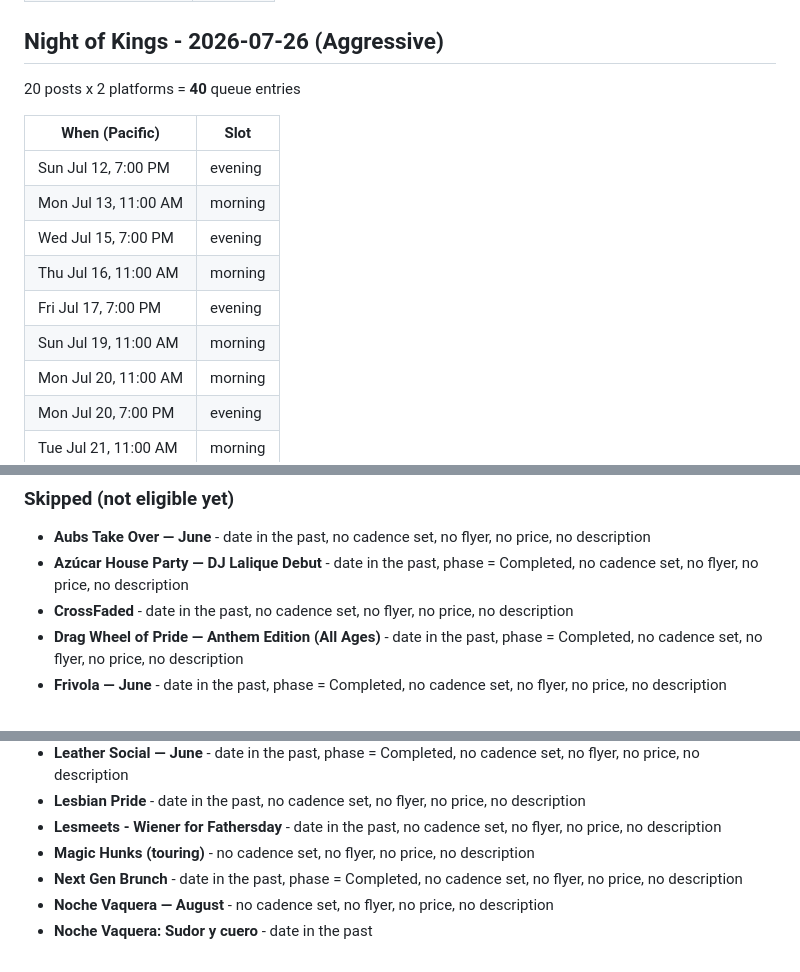
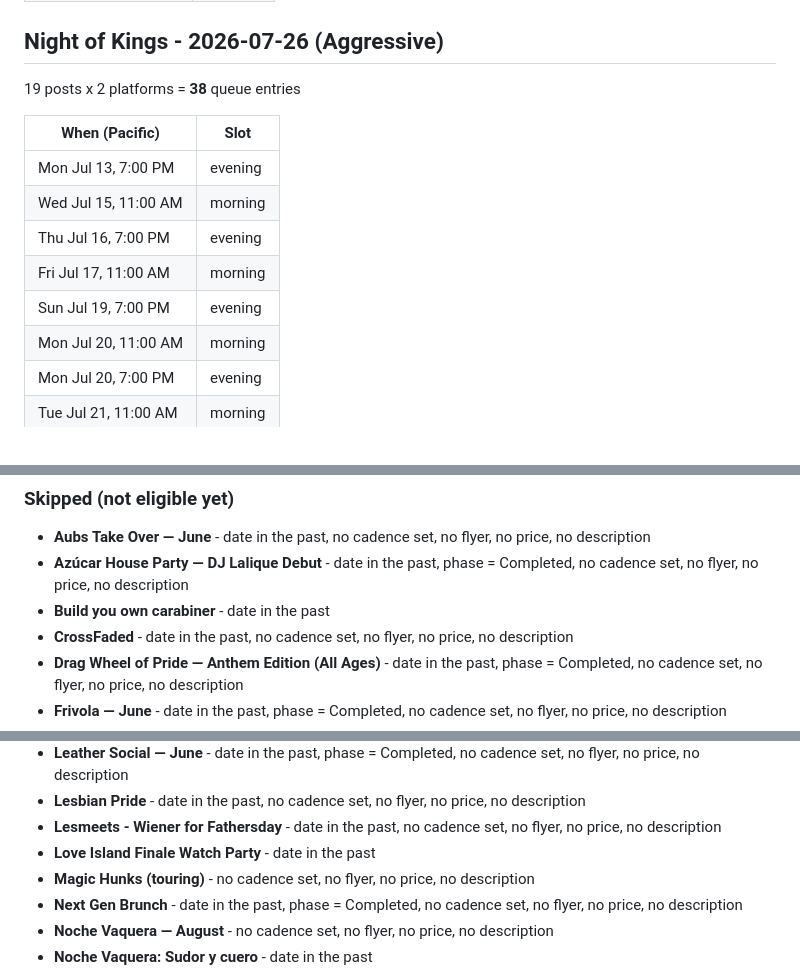
Before and after one commit to soynopalero/Azucar-Social-Pipeline, a Markdown page: docs/cadence_preview.md, 3 parts joined by grey strips. Rendered like a GitHub page.

```diff
--- a/docs/cadence_preview.md
+++ b/docs/cadence_preview.md
@@ -112,16 +92,15 @@ Eligible events: **14** - Skipped: **30**
 | Sat Jul 25, 11:00 AM | morning |
 
 ## Night of Kings - 2026-07-26  (Aggressive)
-20 posts x 2 platforms = **40** queue entries
+19 posts x 2 platforms = **38** queue entries
 
 | When (Pacific) | Slot |
 |---|---|
-| Sun Jul 12, 7:00 PM | evening |
-| Mon Jul 13, 11:00 AM | morning |
-| Wed Jul 15, 7:00 PM | evening |
-| Thu Jul 16, 11:00 AM | morning |
-| Fri Jul 17, 7:00 PM | evening |
-| Sun Jul 19, 11:00 AM | morning |
+| Mon Jul 13, 7:00 PM | evening |
+| Wed Jul 15, 11:00 AM | morning |
+| Thu Jul 16, 7:00 PM | evening |
+| Fri Jul 17, 11:00 AM | morning |
+| Sun Jul 19, 7:00 PM | evening |
 | Mon Jul 20, 11:00 AM | morning |
 | Mon Jul 20, 7:00 PM | evening |
 | Tue Jul 21, 11:00 AM | morning |
@@ -257,6 +236,7 @@ Eligible events: **14** - Skipped: **30**
 
 - **Aubs Take Over — June** - date in the past, no cadence set, no flyer, no price, no description
 - **Azúcar House Party — DJ Lalique Debut** - date in the past, phase = Completed, no cadence set, no flyer, no price, no description
+- **Build you own carabiner** - date in the past
 - **CrossFaded** - date in the past, no cadence set, no flyer, no price, no description
 - **Drag Wheel of Pride — Anthem Edition (All Ages)** - date in the past, phase = Completed, no cadence set, no flyer, no price, no description
 - **Frivola — June** - date in the past, phase = Completed, no cadence set, no flyer, no price, no description
@@ -268,6 +248,7 @@ Eligible events: **14** - Skipped: **30**
 - **Leather Social — June** - date in the past, phase = Completed, no cadence set, no flyer, no price, no description
 - **Lesbian Pride** - date in the past, no cadence set, no flyer, no price, no description
 - **Lesmeets - Wiener for Fathersday** - date in the past, no cadence set, no flyer, no price, no description
+- **Love Island Finale Watch Party** - date in the past
 - **Magic Hunks (touring)** - no cadence set, no flyer, no price, no description
 - **Next Gen Brunch** - date in the past, phase = Completed, no cadence set, no flyer, no price, no description
 - **Noche Vaquera — August** - no cadence set, no flyer, no price, no description
```
Also changed, not shown: other parts of docs/cadence_preview.md (+36 -56 lines).
